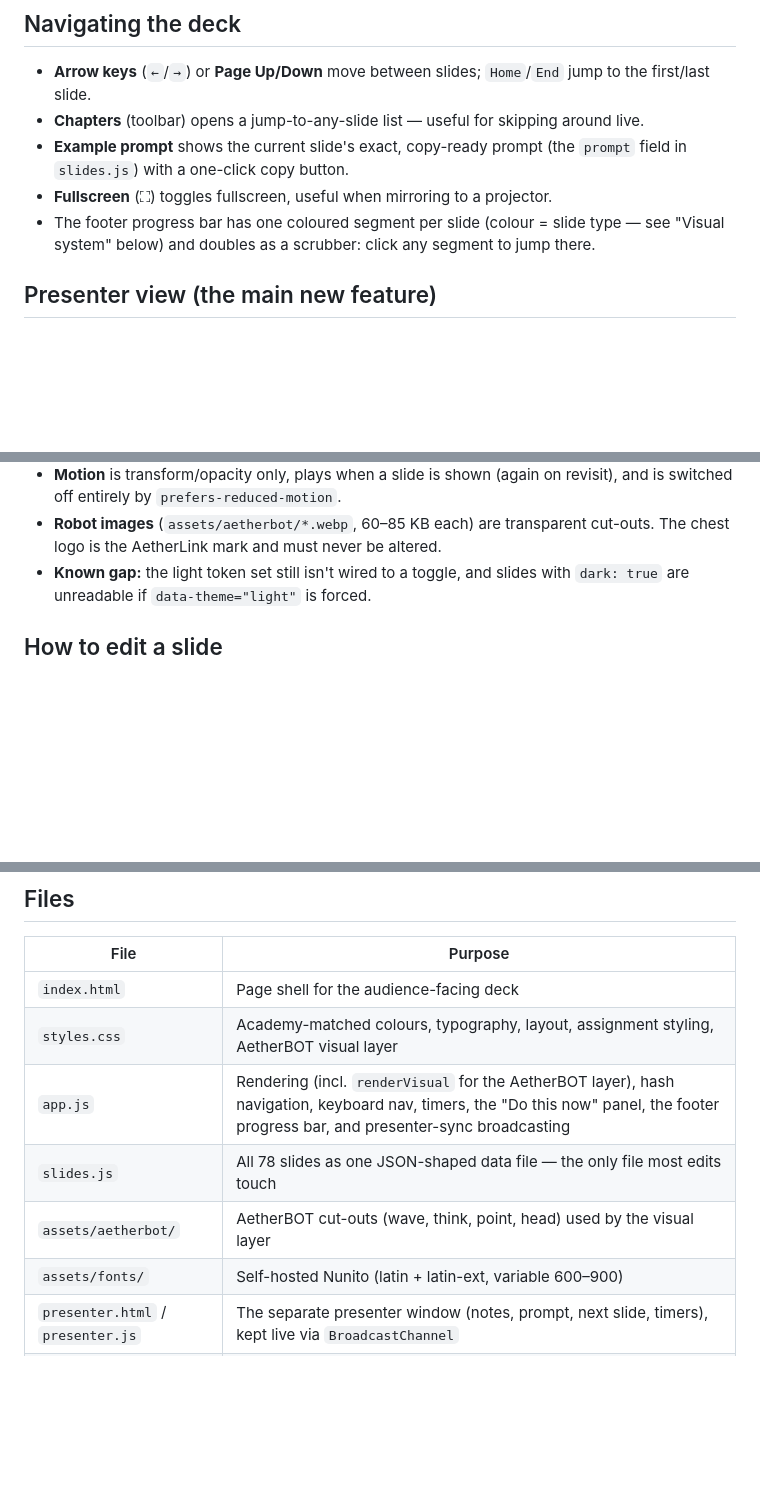
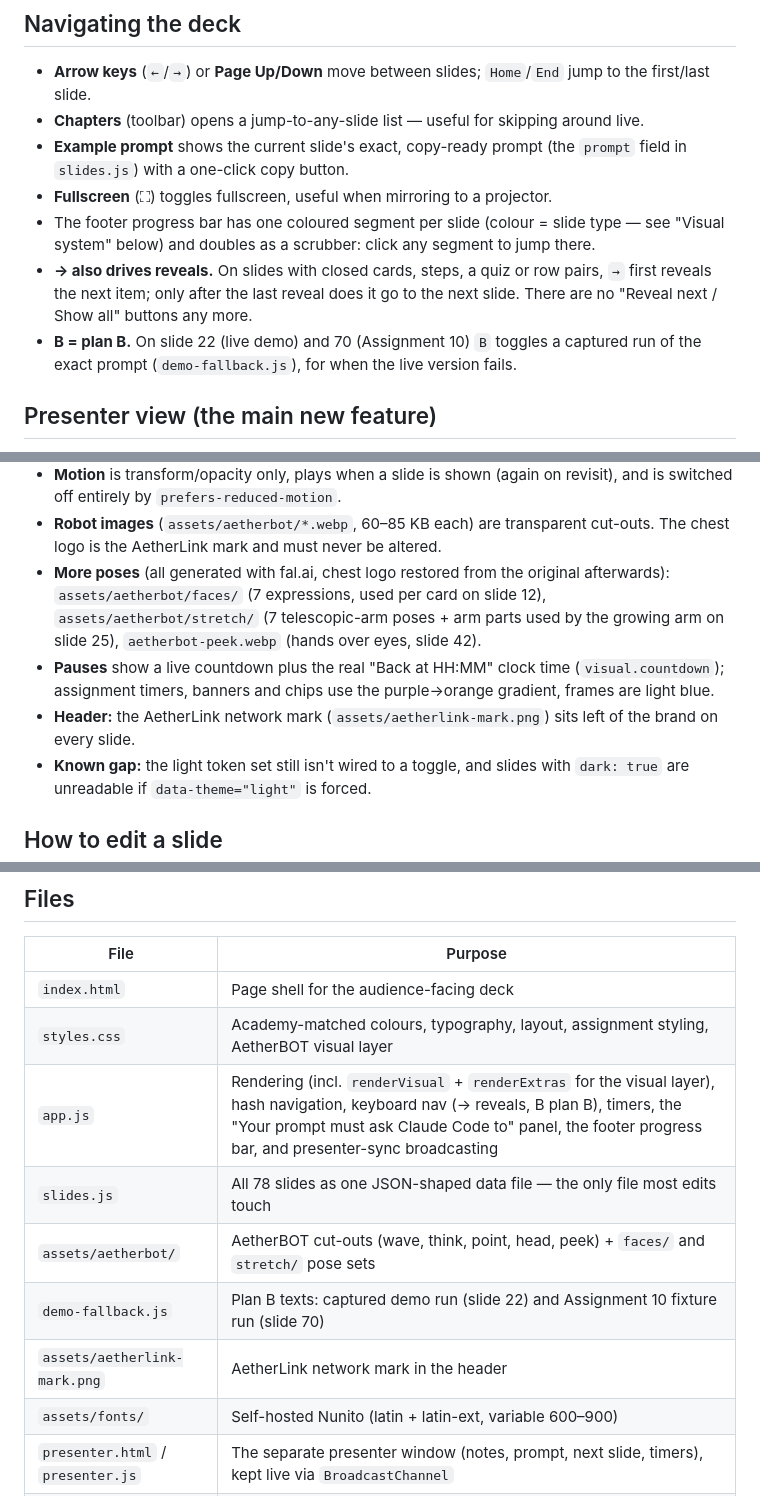
Before and after one commit to jyse/aetherlink-classroom-slides, a Markdown page: README.md, 3 parts joined by grey strips. Rendered like a GitHub page; blank space fills up the shorter version.

Commit message:
docs(readme): document reveal/plan-B keys, deck-wide visual layer, new pose sets, pauses and header mark
Co-Authored-By: Claude Opus 5 <noreply@anthropic.com>

```diff
--- a/README.md
+++ b/README.md
@@ -61,6 +61,12 @@ Jump to any slide directly via the URL hash, e.g. `#31` for Assignment 1.
 - The footer progress bar has one coloured segment per slide (colour = slide
   type — see "Visual system" below) and doubles as a scrubber: click any
   segment to jump there.
+- **→ also drives reveals.** On slides with closed cards, steps, a quiz or row
+  pairs, `→` first reveals the next item; only after the last reveal does it
+  go to the next slide. There are no "Reveal next / Show all" buttons any more.
+- **B = plan B.** On slide 22 (live demo) and 70 (Assignment 10) `B` toggles a
+  captured run of the exact prompt (`demo-fallback.js`), for when the live
+  version fails.
 
 ## Presenter view (the main new feature)
 
@@ -174,6 +183,16 @@ without a `visual` field renders exactly as before. Currently used on slides 1
   revisit), and is switched off entirely by `prefers-reduced-motion`.
 - **Robot images** (`assets/aetherbot/*.webp`, 60–85 KB each) are transparent
   cut-outs. The chest logo is the AetherLink mark and must never be altered.
+- **More poses** (all generated with fal.ai, chest logo restored from the
+  original afterwards): `assets/aetherbot/faces/` (7 expressions, used per
+  card on slide 12), `assets/aetherbot/stretch/` (7 telescopic-arm poses +
+  arm parts used by the growing arm on slide 25), `aetherbot-peek.webp`
+  (hands over eyes, slide 42).
+- **Pauses** show a live countdown plus the real "Back at HH:MM" clock time
+  (`visual.countdown`); assignment timers, banners and chips use the
+  purple→orange gradient, frames are light blue.
+- **Header:** the AetherLink network mark (`assets/aetherlink-mark.png`) sits
+  left of the brand on every slide.
 - **Known gap:** the light token set still isn't wired to a toggle, and slides
   with `dark: true` are unreadable if `data-theme="light"` is forced.
 
@@ -251,9 +270,11 @@ appears immediately.
 | --- | --- |
 | `index.html` | Page shell for the audience-facing deck |
 | `styles.css` | Academy-matched colours, typography, layout, assignment styling, AetherBOT visual layer |
-| `app.js` | Rendering (incl. `renderVisual` for the AetherBOT layer), hash navigation, keyboard nav, timers, the "Do this now" panel, the footer progress bar, and presenter-sync broadcasting |
+| `app.js` | Rendering (incl. `renderVisual` + `renderExtras` for the visual layer), hash navigation, keyboard nav (→ reveals, B plan B), timers, the "Your prompt must ask Claude Code to" panel, the footer progress bar, and presenter-sync broadcasting |
 | `slides.js` | All 78 slides as one JSON-shaped data file — the only file most edits touch |
-| `assets/aetherbot/` | AetherBOT cut-outs (wave, think, point, head) used by the visual layer |
+| `assets/aetherbot/` | AetherBOT cut-outs (wave, think, point, head, peek) + `faces/` and `stretch/` pose sets |
+| `demo-fallback.js` | Plan B texts: captured demo run (slide 22) and Assignment 10 fixture run (slide 70) |
+| `assets/aetherlink-mark.png` | AetherLink network mark in the header |
 | `assets/fonts/` | Self-hosted Nunito (latin + latin-ext, variable 600–900) |
 | `presenter.html` / `presenter.js` | The separate presenter window (notes, prompt, next slide, timers), kept live via `BroadcastChannel` |
 | `CURRICULUM.md` | The authoritative slide-by-slide source content (do not need to edit this for day-of tweaks — edit `slides.js`) |
```
Also changed, not shown: other parts of README.md (+4 -1 lines).
